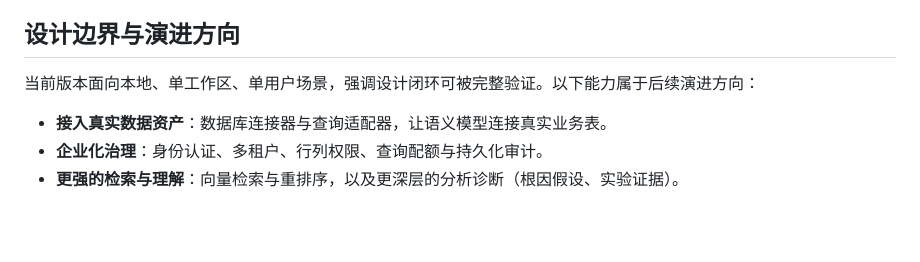
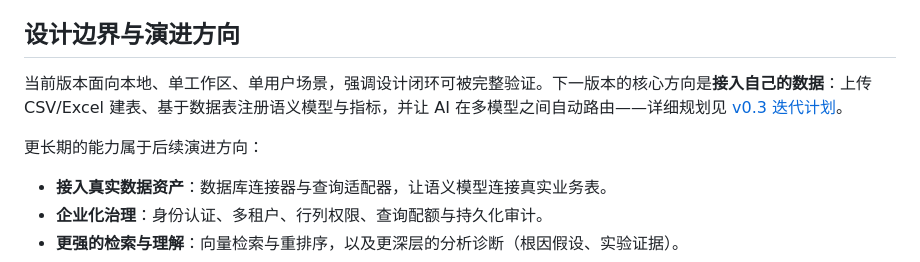
Before and after one commit to wchao030410-sudo/MetricLore, a Markdown page: README.md, the part around the change. Rendered like a GitHub page; blank space fills up the shorter version.

```diff
--- a/README.md
+++ b/README.md
@@ -146,7 +146,9 @@ LLM_MODEL=gpt-4.1-mini
 
 ## 设计边界与演进方向
 
-当前版本面向本地、单工作区、单用户场景，强调设计闭环可被完整验证。以下能力属于后续演进方向：
+当前版本面向本地、单工作区、单用户场景，强调设计闭环可被完整验证。下一版本的核心方向是**接入自己的数据**：上传 CSV/Excel 建表、基于数据表注册语义模型与指标，并让 AI 在多模型之间自动路由——详细规划见 [v0.3 迭代计划](docs/V0.3_ITERATION_PLAN.md)。
+
+更长期的能力属于后续演进方向：
 
 - **接入真实数据资产**：数据库连接器与查询适配器，让语义模型连接真实业务表。
 - **企业化治理**：身份认证、多租户、行列权限、查询配额与持久化审计。
```
Also changed, not shown: docs/V0.2_ITERATION_PLAN.md (+6 -4 lines), docs/V0.3_ITERATION_PLAN.md (added, +202 -0 lines).
